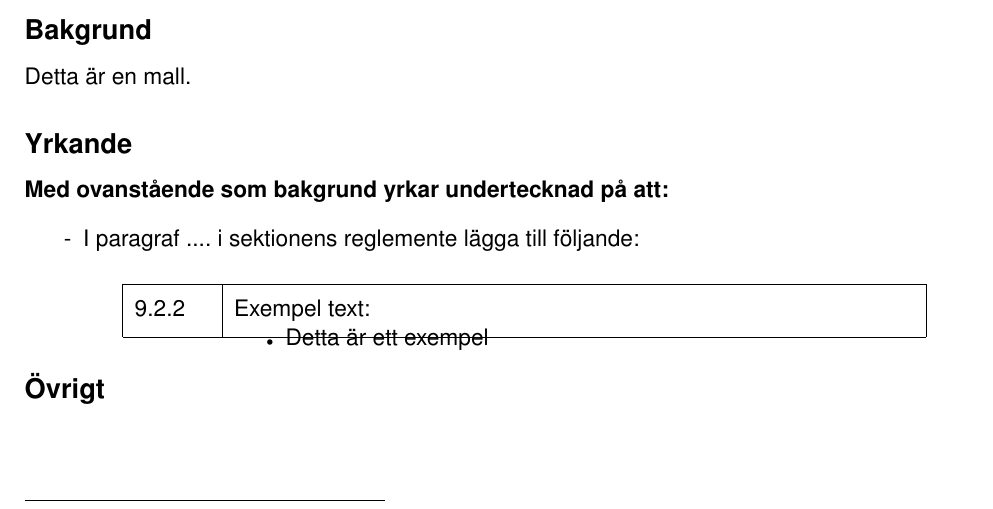
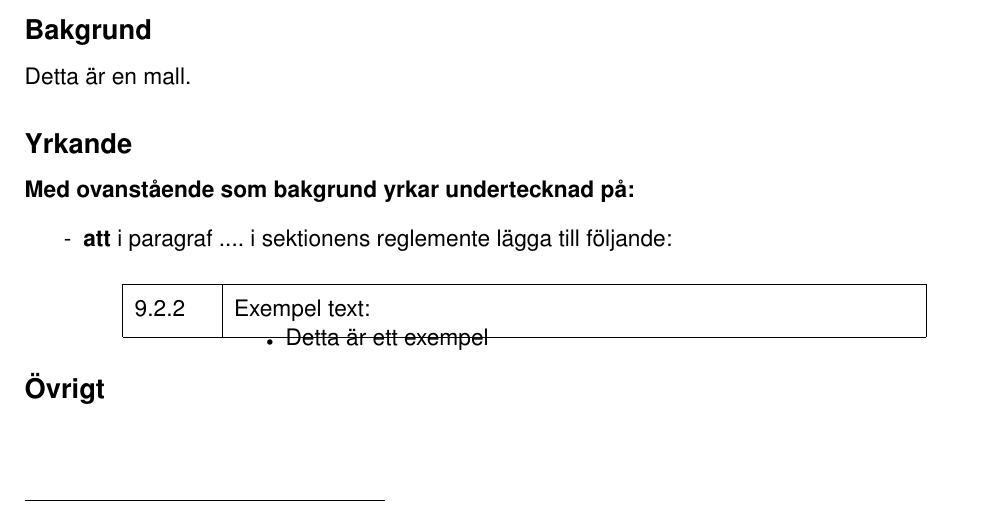
Before and after one commit to Z-Teknologsektionen/Motion-MALL, a LaTeX document (main.tex, which reads SKRIV HÄR.tex): part of the page, cut so that both start at the same text. Compiled offline with pdfLaTeX.

Commit message:
Updates from Overleaf

```diff
--- a/SKRIV HÄR.tex
+++ b/SKRIV HÄR.tex
@@ -8,9 +8,9 @@
 \subsection*{Bakgrund}
 Detta är en mall.
 \subsection*{Yrkande}
-\textbf{Med ovanstående som bakgrund yrkar undertecknad på att:}
+\textbf{Med ovanstående som bakgrund yrkar undertecknad på:}
 \begin{itemize}
-    \item[-] I paragraf .... i sektionens reglemente lägga till följande:
+    \item[-] \textbf{att} i paragraf .... i sektionens reglemente lägga till följande:
         \paragraphboxes{
         9.2.2
         \subsubp{Exempel text:
```
